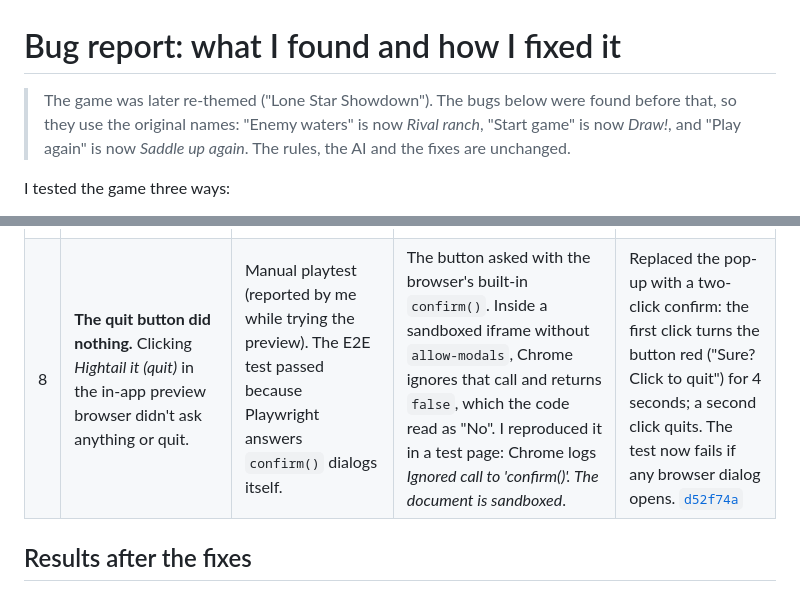
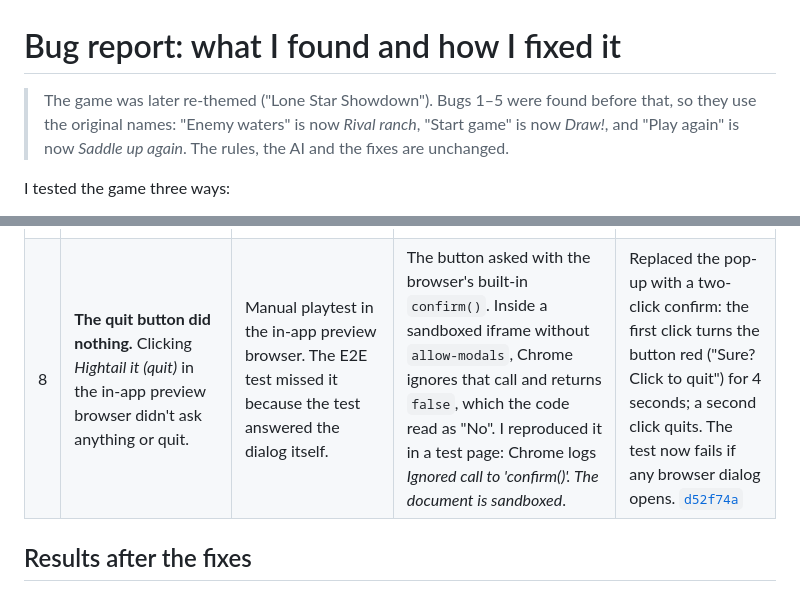
Before and after one commit to sophialyssy-demo/battleship, a Markdown page: BUGS.md, 2 parts joined by grey strips. Rendered like a GitHub page.

Commit message:
Docs: bring README and BUGS.md up to date with the current game
Co-Authored-By: Beta-Devin AI <248786709+beta-devin-ai-integration[bot]@users.noreply.github.com>

```diff
--- a/BUGS.md
+++ b/BUGS.md
@@ -1,6 +1,6 @@
 # Bug report: what I found and how I fixed it
 
-> The game was later re-themed ("Lone Star Showdown"). The bugs below were found before that, so they use the original names: "Enemy waters" is now *Rival ranch*, "Start game" is now *Draw!*, and "Play again" is now *Saddle up again*. The rules, the AI and the fixes are unchanged.
+> The game was later re-themed ("Lone Star Showdown"). Bugs 1–5 were found before that, so they use the original names: "Enemy waters" is now *Rival ranch*, "Start game" is now *Draw!*, and "Play again" is now *Saddle up again*. The rules, the AI and the fixes are unchanged.
 
 I tested the game three ways:
 
@@ -19,7 +19,7 @@ For each bug below, I wrote a test that failed on the buggy code and passes afte
 | 5 | **The AI only remembered shots it had picked itself.** If it was told about a shot from outside, it could fire at that square again. Normal play never does this, but the AI depended on callers always using it in one exact order. | A unit test that sets up a scenario by feeding shots to the AI failed: the AI fired at a square that had already been hit. | Squares were marked "tried" in `nextMove()` only, not when a result was reported. | `report()` now also marks the square as tried. [`914508d`](https://github.com/sophialyssy-demo/battleship/commit/914508d) |
 | 6 | **Quitting during the AI's turn crashed the new game.** If you hit *Hightail it (quit)* while the AI was still aiming, its delayed shot fired after the reset, into a game with no AI yet. | Found while adding the quit button: the E2E test that quits mid-AI-turn caught a console error (`Cannot read properties of null (reading 'nextMove')`). | The AI's move and the end-of-game jingle are scheduled with `setTimeout`, and nothing cancelled them when a new game started. | Delayed actions now go through a `later()` helper that drops them if a new game has started since. [`652c1a0`](https://github.com/sophialyssy-demo/battleship/commit/652c1a0) |
 | 7 | **On phones, the quit button pushed the bottom of the screen out of view.** The rival ranch's fleet list was cut off below the screen. | Phone screenshot after adding the button. The existing phone test still passed, because it only checked the bottom of the board, not the fleet list under it. | The new quit and sound buttons sat on their own row under the status sign, about 25 px taller than before. | On phones the two buttons now stack beside the status sign. The phone test now checks the fleet list, so it would have caught this. [`5a02933`](https://github.com/sophialyssy-demo/battleship/commit/5a02933) |
-| 8 | **The quit button did nothing.** Clicking *Hightail it (quit)* in the in-app preview browser didn't ask anything or quit. | Manual playtest (reported by me while trying the preview). The E2E test passed because Playwright answers `confirm()` dialogs itself. | The button asked with the browser's built-in `confirm()`. Inside a sandboxed iframe without `allow-modals`, Chrome ignores that call and returns `false`, which the code read as "No". I reproduced it in a test page: Chrome logs *Ignored call to 'confirm()'. The document is sandboxed*. | Replaced the pop-up with a two-click confirm: the first click turns the button red ("Sure? Click to quit") for 4 seconds; a second click quits. The test now fails if any browser dialog opens. [`d52f74a`](https://github.com/sophialyssy-demo/battleship/commit/d52f74a) |
+| 8 | **The quit button did nothing.** Clicking *Hightail it (quit)* in the in-app preview browser didn't ask anything or quit. | Manual playtest in the in-app preview browser. The E2E test missed it because the test answered the dialog itself. | The button asked with the browser's built-in `confirm()`. Inside a sandboxed iframe without `allow-modals`, Chrome ignores that call and returns `false`, which the code read as "No". I reproduced it in a test page: Chrome logs *Ignored call to 'confirm()'. The document is sandboxed*. | Replaced the pop-up with a two-click confirm: the first click turns the button red ("Sure? Click to quit") for 4 seconds; a second click quits. The test now fails if any browser dialog opens. [`d52f74a`](https://github.com/sophialyssy-demo/battleship/commit/d52f74a) |
 
 ## Results after the fixes
 - 10 unit and simulation tests and 9 browser tests pass. CI runs them on every push and blocks the deploy if any fail.
```
Also changed, not shown: 1 other file.
